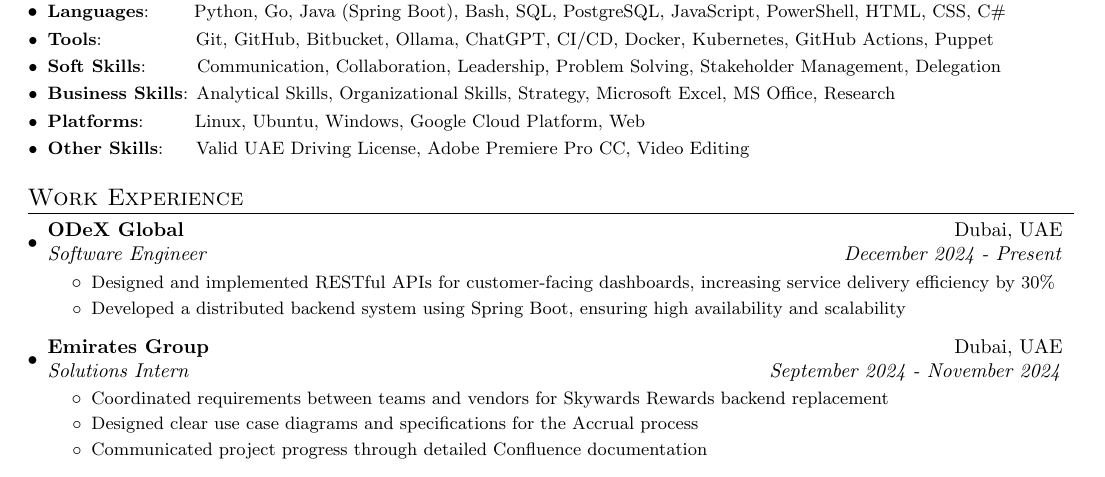
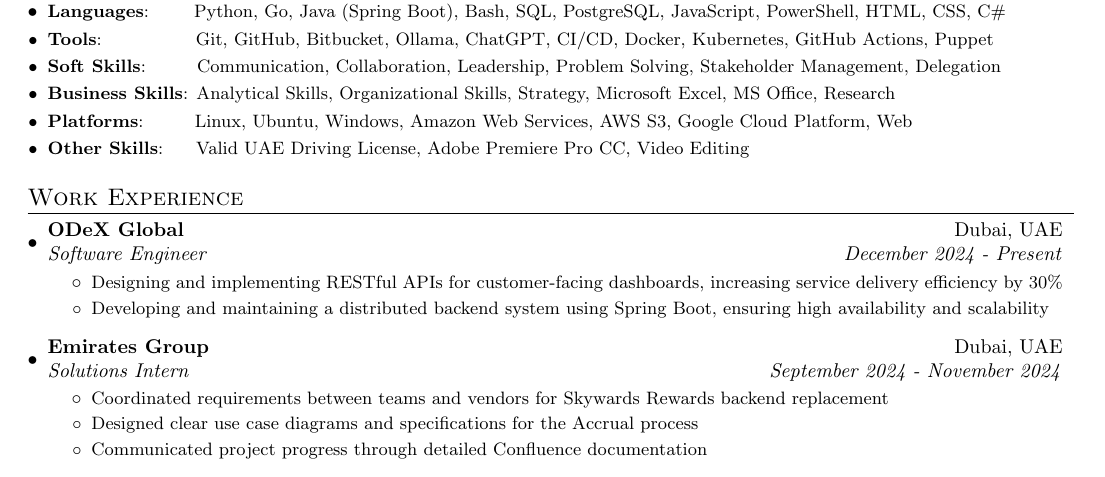
Before and after one commit to cr2007/CV, a LaTeX document (main.tex): part of the page, cut so that both start at the same text. Compiled offline with pdfLaTeX.

Commit message:
Updates Skill and Experience section

```diff
--- a/main.tex
+++ b/main.tex
@@ -103,7 +103,7 @@
 		\resumeSubItem{Tools}{~~~~~~~~~~~~~~Git, GitHub, Bitbucket, Ollama, ChatGPT, CI/CD, Docker, Kubernetes, GitHub Actions, Puppet}
 		\resumeSubItem{Soft Skills}{~~~~~~~Communication, Collaboration, Leadership, Problem Solving, Stakeholder Management, Delegation}
 		\resumeSubItem{Business Skills}{Analytical Skills, Organizational Skills, Strategy, Microsoft Excel, MS Office, Research}
-		\resumeSubItem{Platforms}{~~~~~~~Linux, Ubuntu, Windows, Google Cloud Platform, Web}
+		\resumeSubItem{Platforms}{~~~~~~~Linux, Ubuntu, Windows, Amazon Web Services, AWS S3, Google Cloud Platform, Web}
 		\resumeSubItem{Other Skills}{~~~~Valid UAE Driving License, Adobe Premiere Pro CC, Video Editing}
 		% \resumeSubItem{Interests}{~~~~~~~~~Video Editing}
 	\resumeSubHeadingListEnd
@@ -116,8 +116,8 @@
 	\resumeSubHeadingListStart
 		\resumeSubheading{ODeX Global}{Dubai, UAE} {Software Engineer}{December 2024 - Present}
 		\resumeItemListStart
-			\resumeItemWithoutTitle{Designed and implemented RESTful APIs for customer-facing dashboards, increasing service delivery efficiency by 30\%}
-			\resumeItemWithoutTitle{Developed a distributed backend system using Spring Boot, ensuring high availability and scalability}
+			\resumeItemWithoutTitle{Designing and implementing RESTful APIs for customer-facing dashboards, increasing service delivery efficiency by 30\%}
+			\resumeItemWithoutTitle{Developing and maintaining a distributed backend system using Spring Boot, ensuring high availability and scalability}
 		\resumeItemListEnd
 		\vspace{5pt}
 		\resumeSubheading{Emirates Group}{Dubai, UAE} {Solutions Intern}{September 2024 - November 2024}
```
